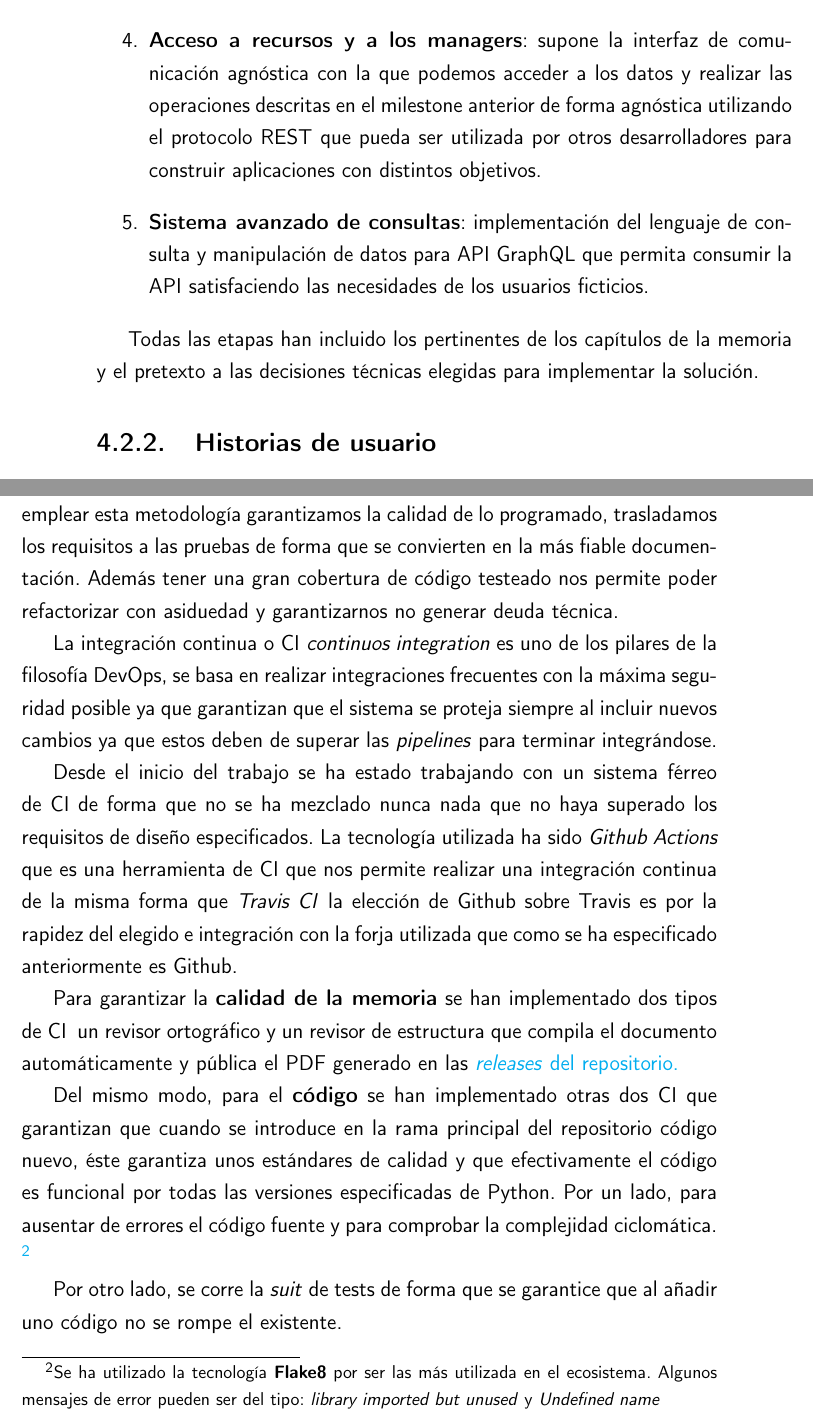
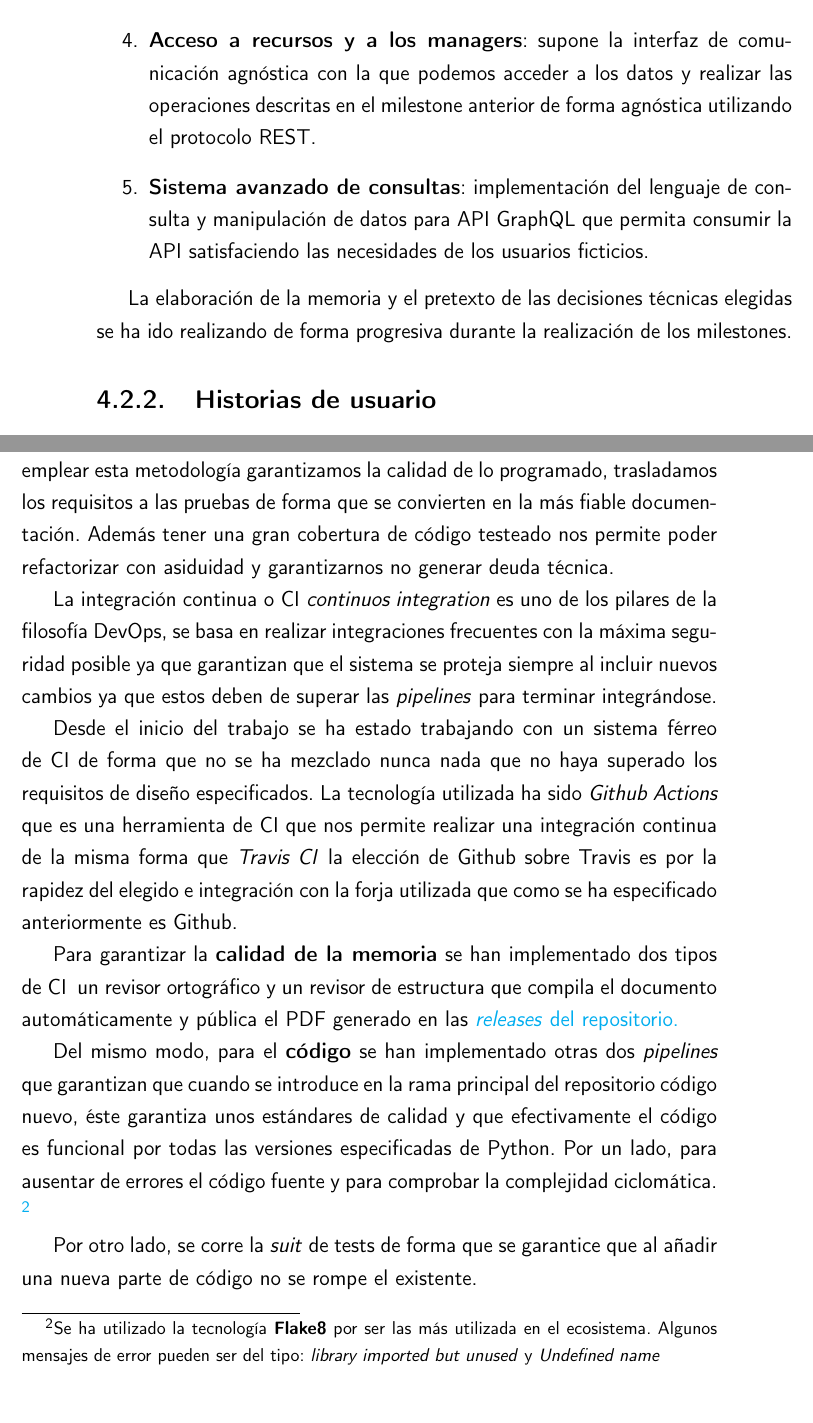
Before and after one commit to pablojjimenez/TFG, a LaTeX thesis (doc/proyecto.tex, which reads doc/secciones/04_planificacion.tex): two parts of pages 36 and 39 of 79, joined at a grey line, cut so that both start at the same text. Compiled offline with pdfLaTeX.

Commit message:
last-doc apply PR suggestions

```diff
--- a/doc/secciones/04_planificacion.tex
+++ b/doc/secciones/04_planificacion.tex
@@ -87,16 +87,14 @@ GitHub y son los siguientes:
     realiza esta funcionalidad.
     \item \textbf{Acceso a recursos y a los managers}: supone la interfaz de comunicación
     agnóstica con la que podemos acceder a los datos y realizar las operaciones descritas
-    en el milestone anterior de forma agnóstica utilizando el protocolo REST que pueda ser
-    utilizada por otros desarrolladores para construir aplicaciones con distintos
-    objetivos.
+    en el milestone anterior de forma agnóstica utilizando el protocolo REST.
     \item \textbf{Sistema avanzado de consultas}: implementación del lenguaje de consulta
     y manipulación de datos para API GraphQL que permita consumir la API satisfaciendo las
     necesidades de los usuarios ficticios.
 \end{enumerate}
 
-Todas las etapas han incluido los pertinentes de los capítulos de la memoria y el pretexto
-a las decisiones técnicas elegidas para implementar la solución.
+La elaboración de la memoria y el pretexto de las decisiones técnicas elegidas
+se ha ido realizando de forma progresiva durante la realización de los milestones.
 
 
 \subsection{Historias de usuario}
@@ -153,7 +151,7 @@ anteriormente}, a nivel de transparencia y adaptación es adecuado realizar el
 desarrollo guiado por pruebas, lo que se conoce por TDD, \textit{Test Driven Development}.
 Al emplear esta metodología garantizamos la calidad de lo programado, trasladamos los
 requisitos a las pruebas de forma que se convierten en la más fiable documentación. Además
-tener una gran cobertura de código testeado nos permite poder refactorizar con asiduedad y
+tener una gran cobertura de código testeado nos permite poder refactorizar con asiduidad y
 garantizarnos no generar deuda técnica.
 
 La integración continua o CI \textit{continuos integration} es uno de los pilares de la
@@ -173,7 +171,7 @@ revisor ortográfico y un revisor de estructura que compila el documento automá
 pública el PDF generado en las
 \href{https://github.com/pablojjimenez/TFG/releases}{\textit{releases} del repositorio.}
 
-Del mismo modo, para el \textbf{código} se han implementado otras dos CI que garantizan
+Del mismo modo, para el \textbf{código} se han implementado otras dos \textit{pipelines} que garantizan
 que cuando se introduce en la rama principal del repositorio código nuevo, éste garantiza
 unos estándares de calidad y que efectivamente el código es funcional por todas las
 versiones especificadas de Python. Por un lado, para ausentar de errores el código fuente
@@ -182,7 +180,7 @@ y para comprobar la complejidad ciclomática. \footnote{Se ha utilizado la tecno
 pueden ser del tipo: \textit{library imported but unused} y \textit{Undefined name} }
 
 Por otro lado, se corre la \textit{suit} de tests de forma que se garantice que al añadir
-uno código no se rompe el existente.
+una nueva parte de código no se rompe el existente.
 
 \FloatBarrier
 \begin{figure}[h]
```
Also changed, not shown: doc/secciones/06_implementacion.tex (+2 -2 lines), doc/secciones/08_conclusiones.tex (+1 -1 lines), doc/secciones/04_planificacion.tex (10 more changed lines).
